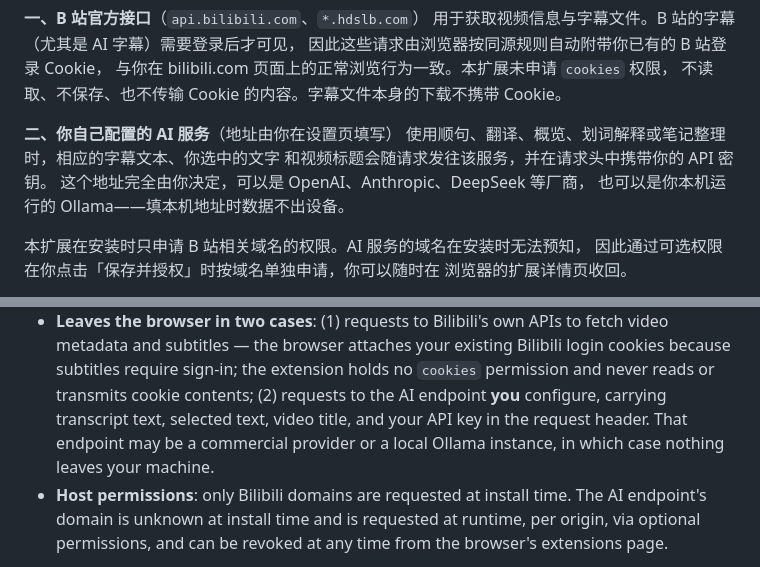
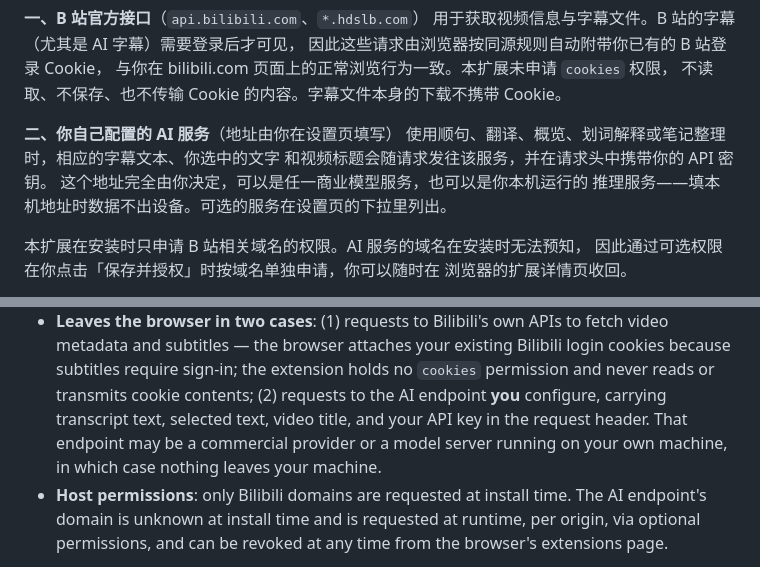
Before and after one commit to biuworks/bilibili-digest, a Markdown page: PRIVACY.md, 2 parts joined by grey strips. Drawn GitHub-style.

```diff
--- a/PRIVACY.md
+++ b/PRIVACY.md
@@ -40,8 +40,8 @@
 **二、你自己配置的 AI 服务**（地址由你在设置页填写）
 使用顺句、翻译、概览、划词解释或笔记整理时，相应的字幕文本、你选中的文字
 和视频标题会随请求发往该服务，并在请求头中携带你的 API 密钥。
-这个地址完全由你决定，可以是 OpenAI、Anthropic、DeepSeek 等厂商，
-也可以是你本机运行的 Ollama——填本机地址时数据不出设备。
+这个地址完全由你决定，可以是任一商业模型服务，也可以是你本机运行的
+推理服务——填本机地址时数据不出设备。可选的服务在设置页的下拉里列出。
 
 本扩展在安装时只申请 B 站相关域名的权限。AI 服务的域名在安装时无法预知，
 因此通过可选权限在你点击「保存并授权」时按域名单独申请，你可以随时在
@@ -85,8 +85,8 @@ This policy covers both the Chrome and the Edge build — they are the same code
   because subtitles require sign-in; the extension holds no `cookies` permission and
   never reads or transmits cookie contents; (2) requests to the AI endpoint **you**
   configure, carrying transcript text, selected text, video title, and your API key in
-  the request header. That endpoint may be a commercial provider or a local Ollama
-  instance, in which case nothing leaves your machine.
+  the request header. That endpoint may be a commercial provider or a model server
+  running on your own machine, in which case nothing leaves your machine.
 - **Host permissions**: only Bilibili domains are requested at install time. The AI
   endpoint's domain is unknown at install time and is requested at runtime, per origin,
   via optional permissions, and can be revoked at any time from the browser's extensions page.
```
Also changed, not shown: STORE-LISTING.md (added, +74 -0 lines).
